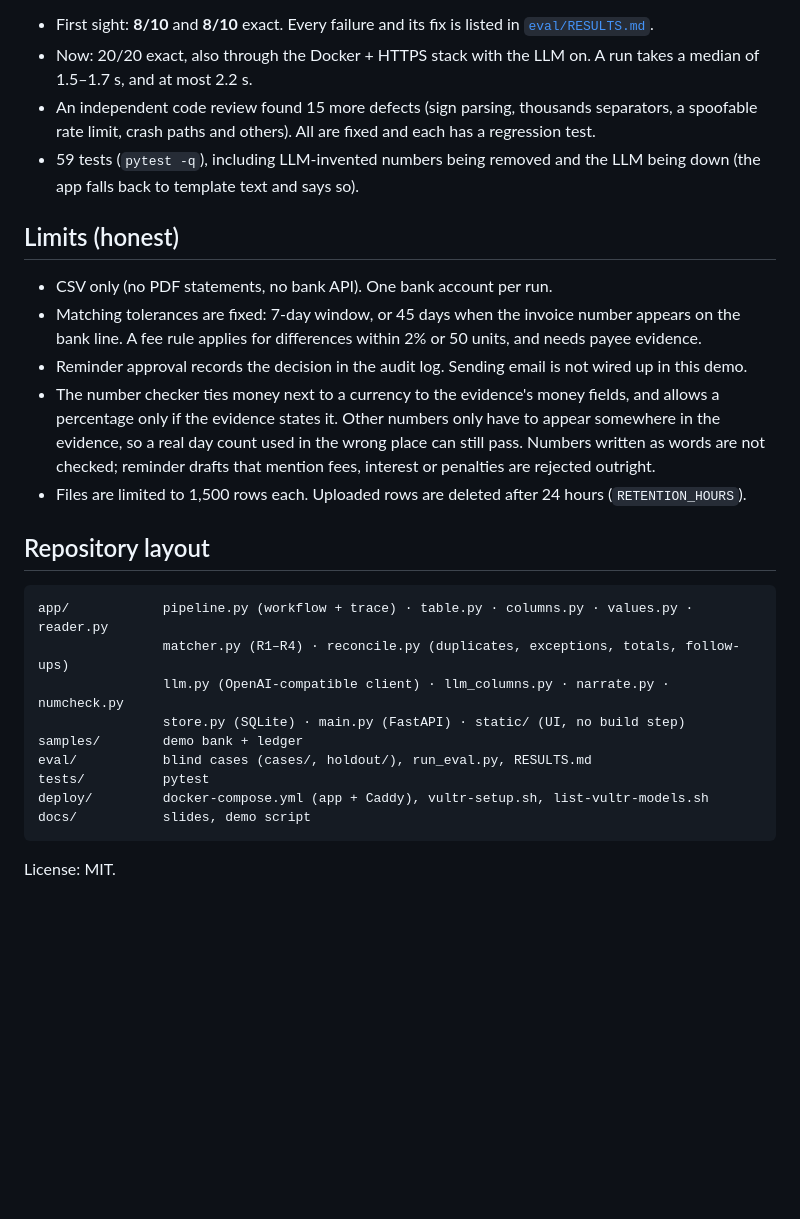
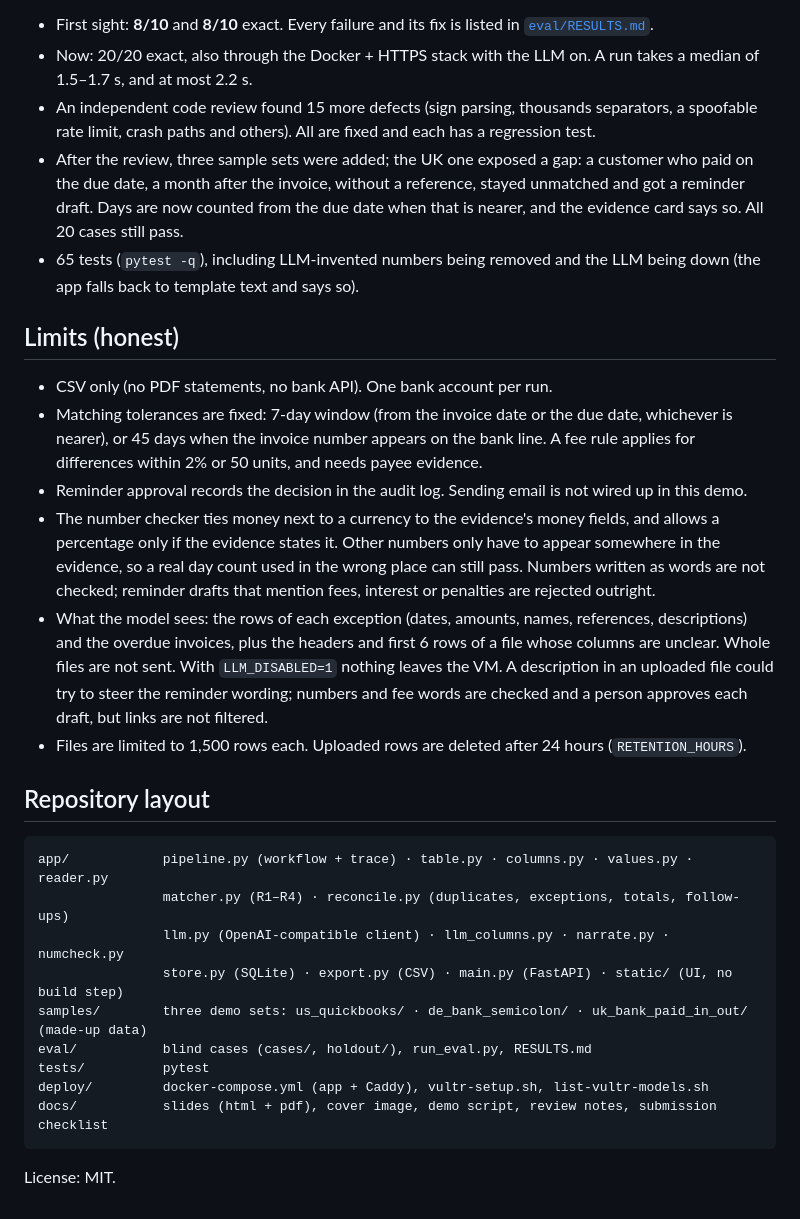
Before and after one commit to dormkim/ledgerline, a Markdown page: README.md, the part around one of its changes. Rendered like a GitHub page; blank space fills up the shorter version.

````diff
--- a/README.md
+++ b/README.md
@@ -114,19 +124,26 @@ undecidable dates, meaningless headers and unreadable rows.
   1.5–1.7 s, and at most 2.2 s.
 - An independent code review found 15 more defects (sign parsing, thousands separators, a spoofable rate
   limit, crash paths and others). All are fixed and each has a regression test.
-- 59 tests (`pytest -q`), including LLM-invented numbers being removed and the LLM being down (the app falls
+- After the review, three sample sets were added; the UK one exposed a gap: a customer who paid on the due
+  date, a month after the invoice, without a reference, stayed unmatched and got a reminder draft. Days are
+  now counted from the due date when that is nearer, and the evidence card says so. All 20 cases still pass.
+- 65 tests (`pytest -q`), including LLM-invented numbers being removed and the LLM being down (the app falls
   back to template text and says so).
 
 ## Limits (honest)
 
 - CSV only (no PDF statements, no bank API). One bank account per run.
-- Matching tolerances are fixed: 7-day window, or 45 days when the invoice number appears on the bank line.
+- Matching tolerances are fixed: 7-day window (from the invoice date or the due date, whichever is nearer), or 45 days when the invoice number appears on the bank line.
   A fee rule applies for differences within 2% or 50 units, and needs payee evidence.
 - Reminder approval records the decision in the audit log. Sending email is not wired up in this demo.
 - The number checker ties money next to a currency to the evidence's money fields, and allows a percentage
   only if the evidence states it. Other numbers only have to appear somewhere in the evidence, so a real day
   count used in the wrong place can still pass. Numbers written as words are not checked; reminder drafts
   that mention fees, interest or penalties are rejected outright.
+- What the model sees: the rows of each exception (dates, amounts, names, references, descriptions) and the
+  overdue invoices, plus the headers and first 6 rows of a file whose columns are unclear. Whole files are not sent. With
+  `LLM_DISABLED=1` nothing leaves the VM. A description in an uploaded file could try to steer the reminder
+  wording; numbers and fee words are checked and a person approves each draft, but links are not filtered.
 - Files are limited to 1,500 rows each. Uploaded rows are deleted after 24 hours (`RETENTION_HOURS`).
 
 ## Repository layout
@@ -135,12 +152,12 @@ undecidable dates, meaningless headers and unreadable rows.
 app/            pipeline.py (workflow + trace) · table.py · columns.py · values.py · reader.py
                 matcher.py (R1–R4) · reconcile.py (duplicates, exceptions, totals, follow-ups)
                 llm.py (OpenAI-compatible client) · llm_columns.py · narrate.py · numcheck.py
-                store.py (SQLite) · main.py (FastAPI) · static/ (UI, no build step)
-samples/        demo bank + ledger
+                store.py (SQLite) · export.py (CSV) · main.py (FastAPI) · static/ (UI, no build step)
+samples/        three demo sets: us_quickbooks/ · de_bank_semicolon/ · uk_bank_paid_in_out/ (made-up data)
 eval/           blind cases (cases/, holdout/), run_eval.py, RESULTS.md
 tests/          pytest
 deploy/         docker-compose.yml (app + Caddy), vultr-setup.sh, list-vultr-models.sh
-docs/           slides, demo script
+docs/           slides (html + pdf), cover image, demo script, review notes, submission checklist
 ```
 
 License: MIT.
````
Also changed, not shown: other parts of README.md (+21 -11 lines), docs/demo_script.md (+4 -3 lines), docs/review_1106.md (added, +64 -0 lines), docs/submit_checklist.md (added, +59 -0 lines), docs/img/architecture.png (added), docs/img/cover.png (added), docs/img/hero.png (added), docs/img/shot_summary.png (added), 4 other files.
